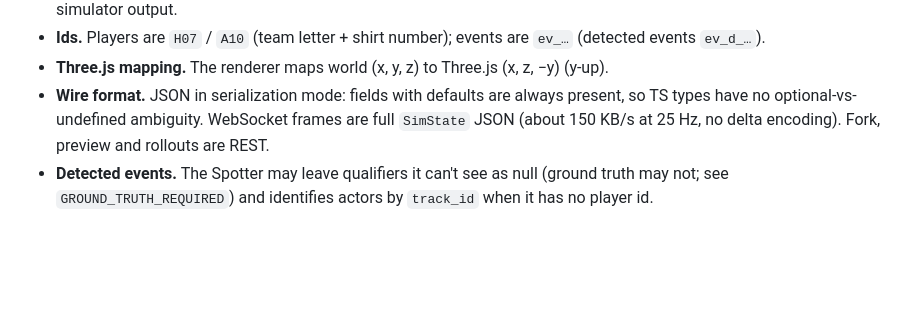
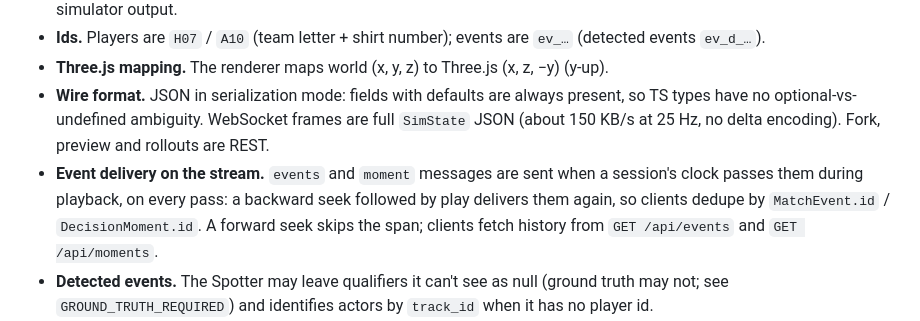
Before and after one commit to Ka1eidosc0pe/regolazo, a Markdown page: docs/ARCHITECTURE.md, the part around the change. GitHub-like rendering; blank space fills up the shorter version.

Commit message:
Document stream event delivery semantics
Co-Authored-By: Claude Opus 5.5 <noreply@anthropic.com>

```diff
--- a/docs/ARCHITECTURE.md
+++ b/docs/ARCHITECTURE.md
@@ -73,6 +73,7 @@ Vocabulary (event types, techniques, outcomes, phases) is in `shared/schemas/enu
 - **Ids.** Players are `H07` / `A10` (team letter + shirt number); events are `ev_…` (detected events `ev_d_…`).
 - **Three.js mapping.** The renderer maps world (x, y, z) to Three.js (x, z, −y) (y-up).
 - **Wire format.** JSON in serialization mode: fields with defaults are always present, so TS types have no optional-vs-undefined ambiguity. WebSocket frames are full `SimState` JSON (about 150 KB/s at 25 Hz, no delta encoding). Fork, preview and rollouts are REST.
+- **Event delivery on the stream.** `events` and `moment` messages are sent when a session's clock passes them during playback, on every pass: a backward seek followed by play delivers them again, so clients dedupe by `MatchEvent.id` / `DecisionMoment.id`. A forward seek skips the span; clients fetch history from `GET /api/events` and `GET /api/moments`.
 - **Detected events.** The Spotter may leave qualifiers it can't see as null (ground truth may not; see `GROUND_TRUTH_REQUIRED`) and identifies actors by `track_id` when it has no player id.
 - **Possession.** `possession_id` follows taxonomy §4.7 (new id on a change of team *and* on every restart) and is the same number in `SimState` and `MatchEvent`.
 
```
